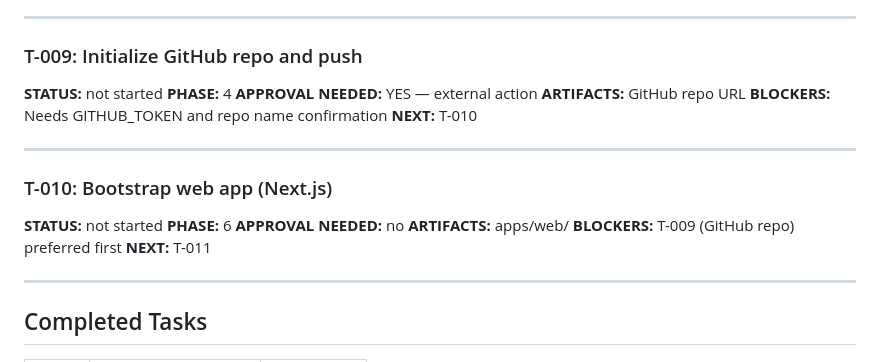
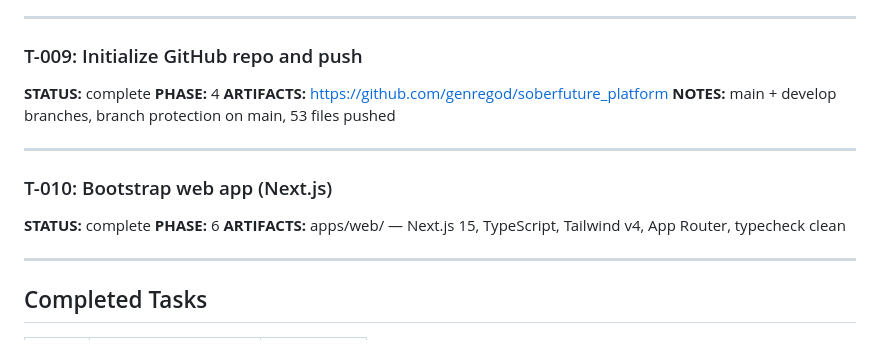
Before and after one commit to genregod/soberfuture_platform, a Markdown page: docs/task-ledger.md, the part around the change. Rendered like a GitHub page.

Commit message:
docs: update task ledger — T-009 and T-010 complete, mcp-github active

```diff
--- a/docs/task-ledger.md
+++ b/docs/task-ledger.md
@@ -123,22 +123,17 @@ NEXT: <next bounded task>
 ---
 
 ### T-009: Initialize GitHub repo and push
-**STATUS:** not started
+**STATUS:** complete
 **PHASE:** 4
-**APPROVAL NEEDED:** YES — external action
-**ARTIFACTS:** GitHub repo URL
-**BLOCKERS:** Needs GITHUB_TOKEN and repo name confirmation
-**NEXT:** T-010
+**ARTIFACTS:** https://github.com/genregod/soberfuture_platform
+**NOTES:** main + develop branches, branch protection on main, 53 files pushed
 
 ---
 
 ### T-010: Bootstrap web app (Next.js)
-**STATUS:** not started
+**STATUS:** complete
 **PHASE:** 6
-**APPROVAL NEEDED:** no
-**ARTIFACTS:** apps/web/
-**BLOCKERS:** T-009 (GitHub repo) preferred first
-**NEXT:** T-011
+**ARTIFACTS:** apps/web/ — Next.js 15, TypeScript, Tailwind v4, App Router, typecheck clean
 
 ---
 
```
